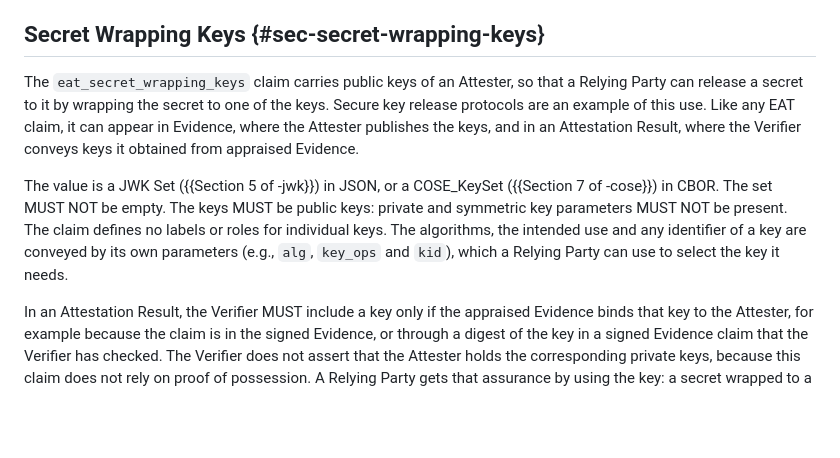
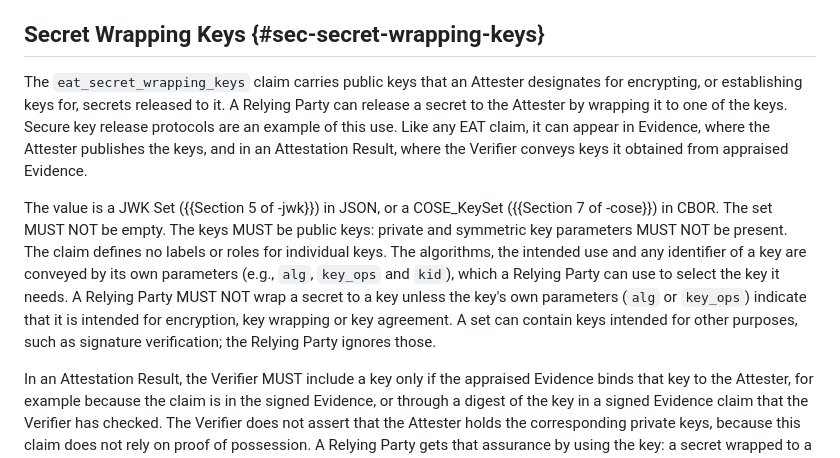
Before and after one commit to ietf-rats-wg/draft-ietf-rats-ear, a Markdown page: draft-ietf-rats-ear.md, the part around the change. Drawn GitHub-style; blank space fills up the shorter version.

Commit message:
increase precision around key usage
Signed-off-by: Thomas Fossati <tfossati@nvidia.com>

```diff
--- a/draft-ietf-rats-ear.md
+++ b/draft-ietf-rats-ear.md
@@ -336,7 +336,8 @@ See {{sec-extensions}} for further details.
 
 ## Secret Wrapping Keys {#sec-secret-wrapping-keys}
 
-The `eat_secret_wrapping_keys` claim carries public keys of an Attester, so that a Relying Party can release a secret to it by wrapping the secret to one of the keys.
+The `eat_secret_wrapping_keys` claim carries public keys that an Attester designates for encrypting, or establishing keys for, secrets released to it.
+A Relying Party can release a secret to the Attester by wrapping it to one of the keys.
 Secure key release protocols are an example of this use.
 Like any EAT claim, it can appear in Evidence, where the Attester publishes the keys, and in an Attestation Result, where the Verifier conveys keys it obtained from appraised Evidence.
 
@@ -345,6 +346,8 @@ The set MUST NOT be empty.
 The keys MUST be public keys: private and symmetric key parameters MUST NOT be present.
 The claim defines no labels or roles for individual keys.
 The algorithms, the intended use and any identifier of a key are conveyed by its own parameters (e.g., `alg`, `key_ops` and `kid`), which a Relying Party can use to select the key it needs.
+A Relying Party MUST NOT wrap a secret to a key unless the key's own parameters (`alg` or `key_ops`) indicate that it is intended for encryption, key wrapping or key agreement.
+A set can contain keys intended for other purposes, such as signature verification; the Relying Party ignores those.
 
 In an Attestation Result, the Verifier MUST include a key only if the appraised Evidence binds that key to the Attester, for example because the claim is in the signed Evidence, or through a digest of the key in a signed Evidence claim that the Verifier has checked.
 The Verifier does not assert that the Attester holds the corresponding private keys, because this claim does not rely on proof of possession.
```
